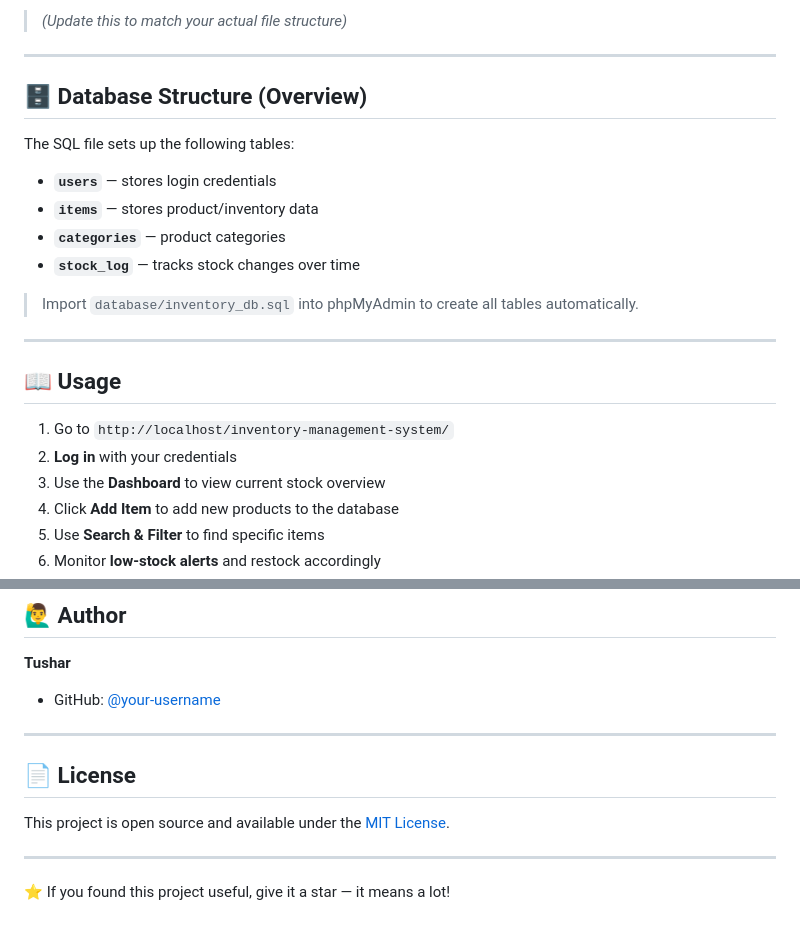
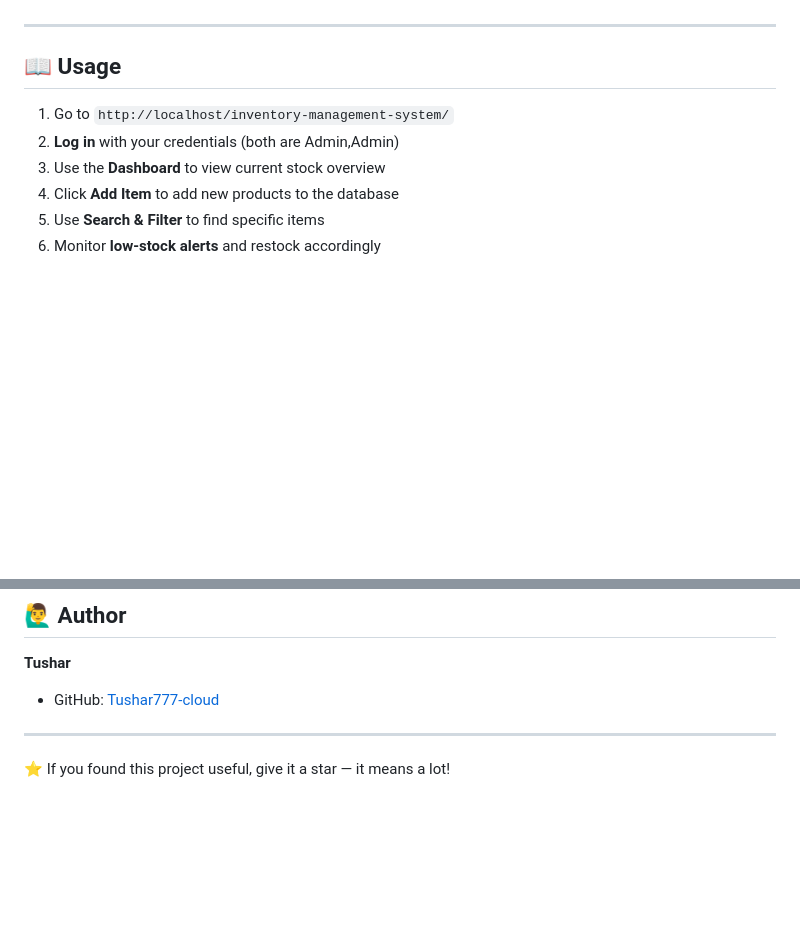
Before and after one commit to Tushar777-cloud/Inventory-Management-System-Project, a Markdown page: README.md, 2 parts joined by grey strips. GitHub-like rendering; blank space fills up the shorter version.

```diff
--- a/README.md
+++ b/README.md
@@ -176,24 +107,10 @@ inventory-management-system/
-> _(Update this to match your actual file structure)_
-
----
-
-## 🗄️ Database Structure (Overview)
-
-The SQL file sets up the following tables:
-
-- **`users`** — stores login credentials
-- **`items`** — stores product/inventory data
-- **`categories`** — product categories
-- **`stock_log`** — tracks stock changes over time
-
-> Import `database/inventory_db.sql` into phpMyAdmin to create all tables automatically.
 
 ---
 
 ## 📖 Usage
 
 1. Go to `http://localhost/inventory-management-system/`
-2. **Log in** with your credentials
+2. **Log in** with your credentials (both are Admin,Admin)
 3. Use the **Dashboard** to view current stock overview
 4. Click **Add Item** to add new products to the database
 5. Use **Search & Filter** to find specific items
@@ -211,13 +128,7 @@ This project was developed as a **college project** to practice full-stack web d
 ## 🙋‍♂️ Author
 
 **Tushar**
-- GitHub: [@your-username](https://github.com/your-username)
-
----
-
-## 📄 License
-
-This project is open source and available under the [MIT License](LICENSE).
+- GitHub: [Tushar777-cloud](https://github.com/Tushar777-cloud)
 
 ---
 
```
Also changed, not shown: other parts of README.md (+7 -76 lines).
